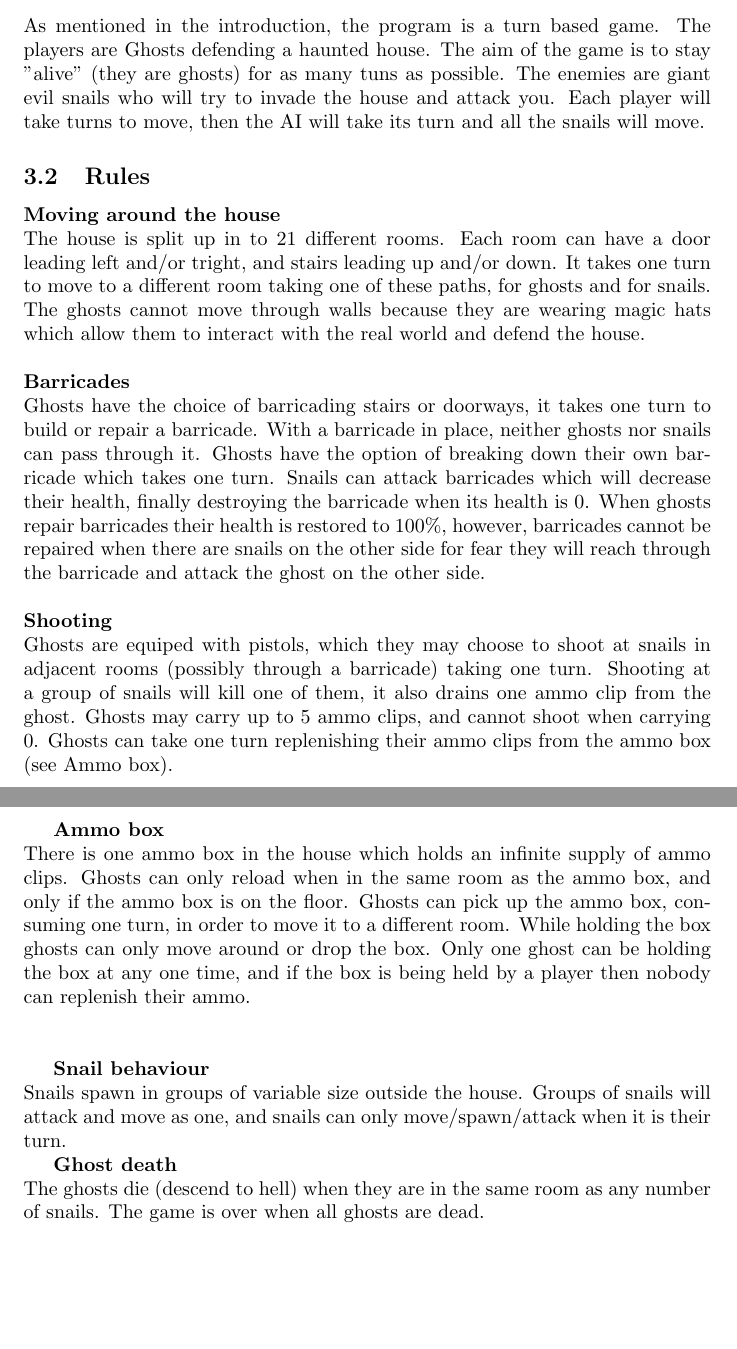
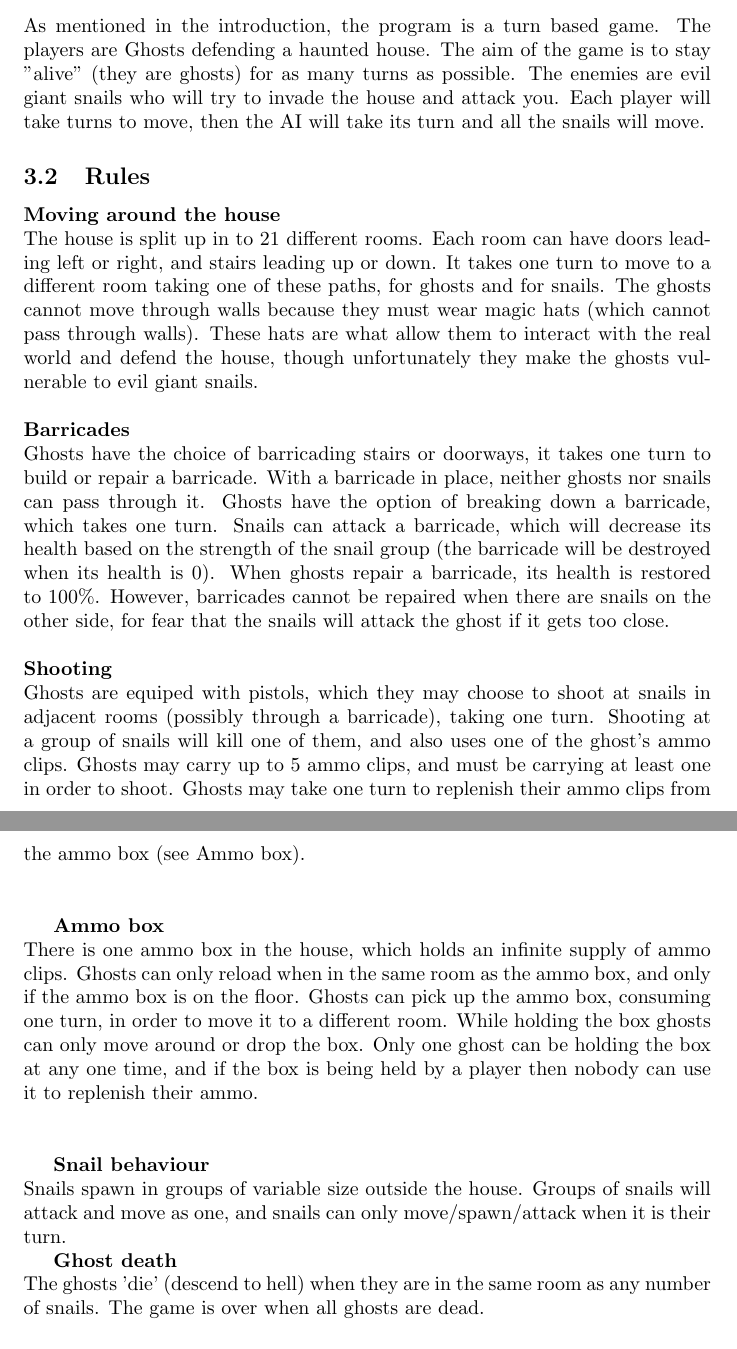
Before and after one commit to MilanMisak/Zombies, a LaTeX document (report.tex): two parts of pages 3 and 4 of 5, joined at a grey line, cut so that both start at the same text, the shorter picture padded with empty space. Compiled offline with pdfLaTeX.

Commit message:
typos, etc, fix'd :)

```diff
--- a/report.tex
+++ b/report.tex
@@ -34,24 +34,24 @@ To organise our team, we used a website called Pivotal Tracker. This allowed us
 
 \section{Program Description}
 \subsection{Outline}
-As mentioned in the introduction, the program is a turn based game. The players are Ghosts defending a haunted house. The aim of the game is to stay "alive" (they are ghosts) for as many tuns as possible. The enemies are giant evil snails who will try to invade the house and attack you. Each player will take turns to move, then the AI will take its turn and all the snails will move.
+As mentioned in the introduction, the program is a turn based game. The players are Ghosts defending a haunted house. The aim of the game is to stay "alive" (they are ghosts) for as many turns as possible. The enemies are evil giant snails who will try to invade the house and attack you. Each player will take turns to move, then the AI will take its turn and all the snails will move.
 \subsection{Rules}
 
 \textbf{Moving around the house} \\
-The house is split up in to 21 different rooms. Each room can have a door leading left and/or tright, and stairs leading up and/or down. It takes one turn to move to a different room taking one of these paths, for ghosts and for snails. The ghosts cannot move through walls because they are wearing magic hats which allow them to interact with the real world and defend the house.\\ \\
+The house is split up in to 21 different rooms. Each room can have doors leading left or right, and stairs leading up or down. It takes one turn to move to a different room taking one of these paths, for ghosts and for snails. The ghosts cannot move through walls because they must wear magic hats (which cannot pass through walls). These hats are what allow them to interact with the real world and defend the house, though unfortunately they make the ghosts vulnerable to evil giant snails.\\ \\
 \textbf{Barricades} \\
-Ghosts have the choice of barricading stairs or doorways, it takes one turn to build or repair a barricade. With a barricade in place, neither ghosts nor snails can pass through it. Ghosts have the option of breaking down their own barricade which takes one turn. Snails can attack barricades which will decrease their health, finally destroying the barricade when its health is 0. When ghosts repair barricades their health is restored to 100\%, however, barricades cannot be repaired when there are snails on the other side for fear they will reach through the barricade and attack the ghost on the other side. \\ \\
+Ghosts have the choice of barricading stairs or doorways, it takes one turn to build or repair a barricade. With a barricade in place, neither ghosts nor snails can pass through it. Ghosts have the option of breaking down a barricade, which takes one turn. Snails can attack a barricade, which will decrease its health based on the strength of the snail group (the barricade will be destroyed when its health is 0). When ghosts repair a barricade, its health is restored to 100\%. However, barricades cannot be repaired when there are snails on the other side, for fear that the snails will attack the ghost if it gets too close. \\ \\
 \textbf{Shooting} \\
-Ghosts are equiped with pistols, which they may choose to shoot at snails in adjacent rooms (possibly through a barricade) taking one turn. Shooting at a group of snails will kill one of them, it also drains one ammo clip from the ghost. Ghosts may carry up to 5 ammo clips, and cannot shoot when carrying 0. Ghosts can take one turn replenishing their ammo clips from the ammo box (see Ammo box). \\ \\
+Ghosts are equiped with pistols, which they may choose to shoot at snails in adjacent rooms (possibly through a barricade), taking one turn. Shooting at a group of snails will kill one of them, and also uses one of the ghost's ammo clips. Ghosts may carry up to 5 ammo clips, and must be carrying at least one in order to shoot. Ghosts may take one turn to replenish their ammo clips from the ammo box (see Ammo box). \\ \\
 
 \textbf{Ammo box} \\
-There is one ammo box in the house which holds an infinite supply of ammo clips. Ghosts can only reload when in the same room as the ammo box, and only if the ammo box is on the floor. Ghosts can pick up the ammo box, consuming one turn, in order to move it to a different room. While holding the box ghosts can only move around or drop the box. Only one ghost can be holding the box at any one time, and if the box is being held by a player then nobody can replenish their ammo. \\ \\
+There is one ammo box in the house, which holds an infinite supply of ammo clips. Ghosts can only reload when in the same room as the ammo box, and only if the ammo box is on the floor. Ghosts can pick up the ammo box, consuming one turn, in order to move it to a different room. While holding the box ghosts can only move around or drop the box. Only one ghost can be holding the box at any one time, and if the box is being held by a player then nobody can use it to replenish their ammo. \\ \\
 
 \textbf{Snail behaviour} \\
 Snails spawn in groups of variable size outside the house. Groups of snails will attack and move as one, and snails can only move/spawn/attack when it is their turn.
 
 \textbf{Ghost death} \\
-The ghosts die (descend to hell) when they are in the same room as any number of snails. The game is over when all ghosts are dead.
+The ghosts 'die' (descend to hell) when they are in the same room as any number of snails. The game is over when all ghosts are dead.
 
 \subsection{Aesthetics}
 We used Gimp to create all of the art for the game. We had to balance the performance issues of including large files, with the need for the game to look polished. Because the game includes variable zoom levels, we needed to make sure that the art looked acceptable from any distance. This has lead to some large image files needing to be loaded, though using javascript 'symbols' means that each only needs to be loaded once. To help reduce loading time, the largest image (the house background) was compressed, which has caused some lost data - though not enough to be easily noticed. // //
```
